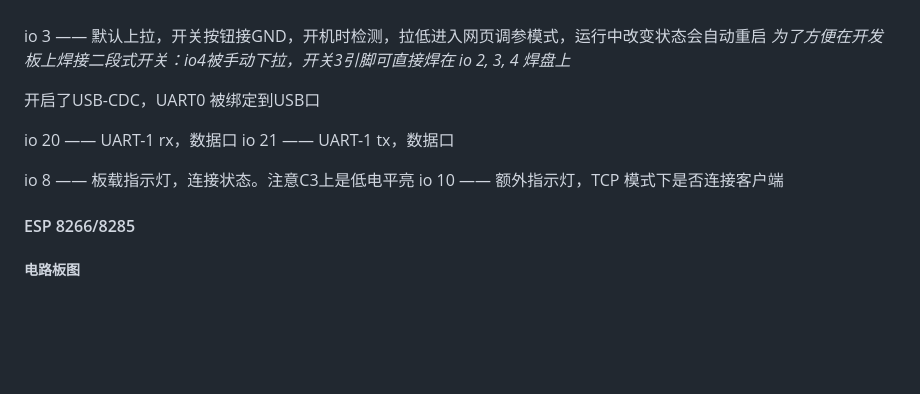
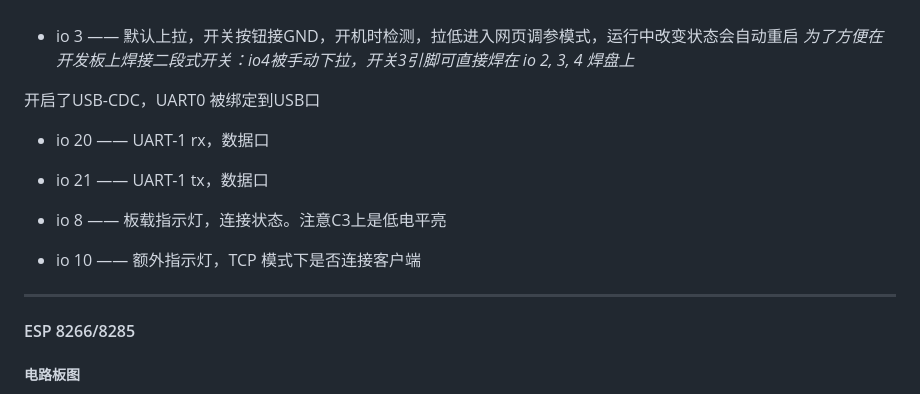
Before and after one commit to Achimios/AkiLink-ESP, a Markdown page: README.md, the part around one of its changes. Drawn GitHub-style; blank space fills up the shorter version.

```diff
--- a/README.md
+++ b/README.md
@@ -35,17 +36,17 @@ io 33 ——  额外指示灯，TCP 模式下是否连接客户端
 <img src="__attach/ESP32_C3_1.png" width="50%"><img src="__attach/ESP32_C3_2.png" width="50%">
 #####
 
-io 3 ——  默认上拉，开关按钮接GND，开机时检测，拉低进入网页调参模式，运行中改变状态会自动重启
+- io 3 ——  默认上拉，开关按钮接GND，开机时检测，拉低进入网页调参模式，运行中改变状态会自动重启
 *为了方便在开发板上焊接二段式开关：io4被手动下拉，开关3引脚可直接焊在 io 2, 3, 4 焊盘上*
 
 开启了USB-CDC，UART0 被绑定到USB口
+- io 20 ——  UART-1 rx，数据口
+- io 21 ——  UART-1 tx，数据口
 
-io 20 ——  UART-1 rx，数据口
-io 21 ——  UART-1 tx，数据口
+- io 8 —— 板载指示灯，连接状态。注意C3上是低电平亮
+- io 10 ——  额外指示灯，TCP 模式下是否连接客户端
 
-io 8 —— 板载指示灯，连接状态。注意C3上是低电平亮
-io 10 ——  额外指示灯，TCP 模式下是否连接客户端
-
+---
 #### ESP 8266/8285
 ##### 电路板图
 <img src="__attach/ESP8285_1.png" width="50%"><img src="__attach/ESP8285_2.png" width="50%">
```
Also changed, not shown: other parts of README.md (+12 -12 lines).
